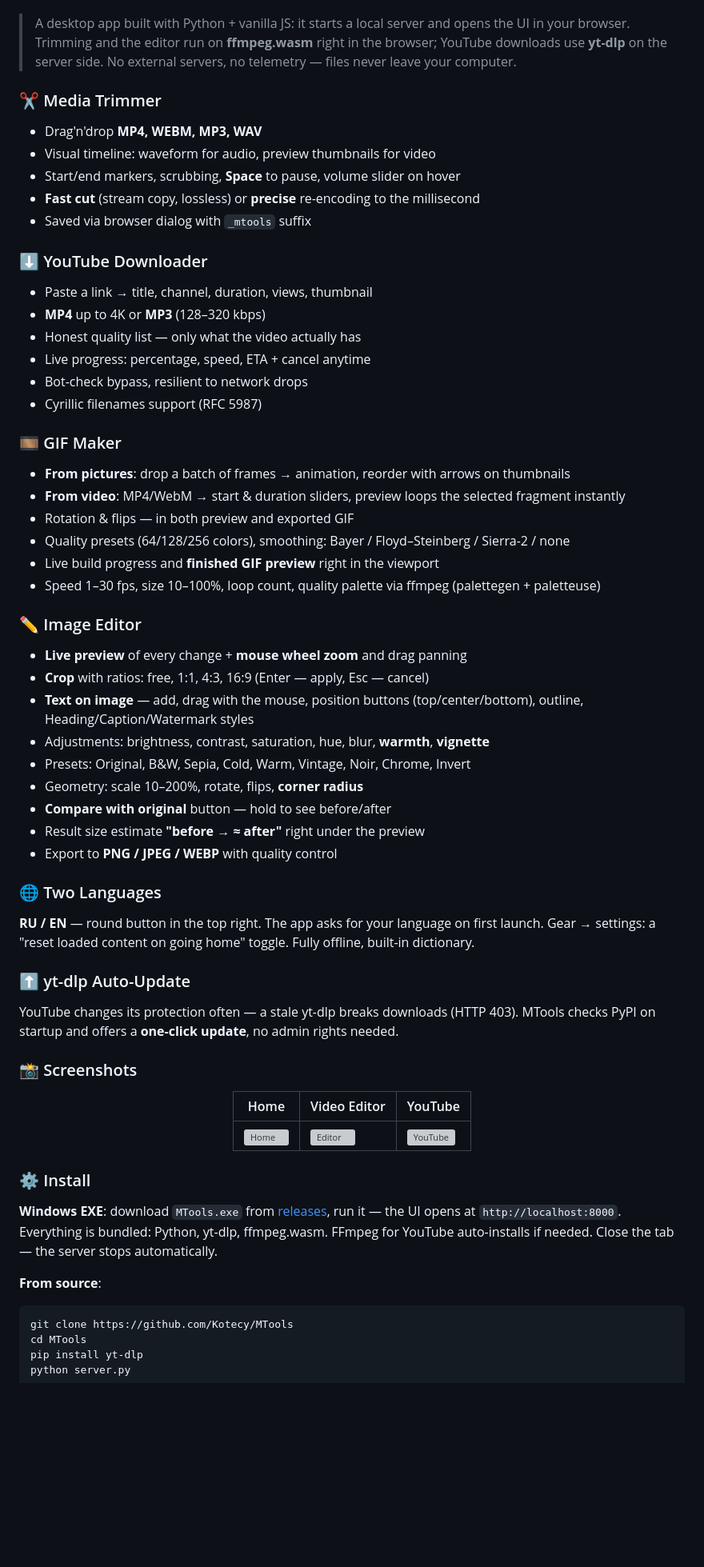
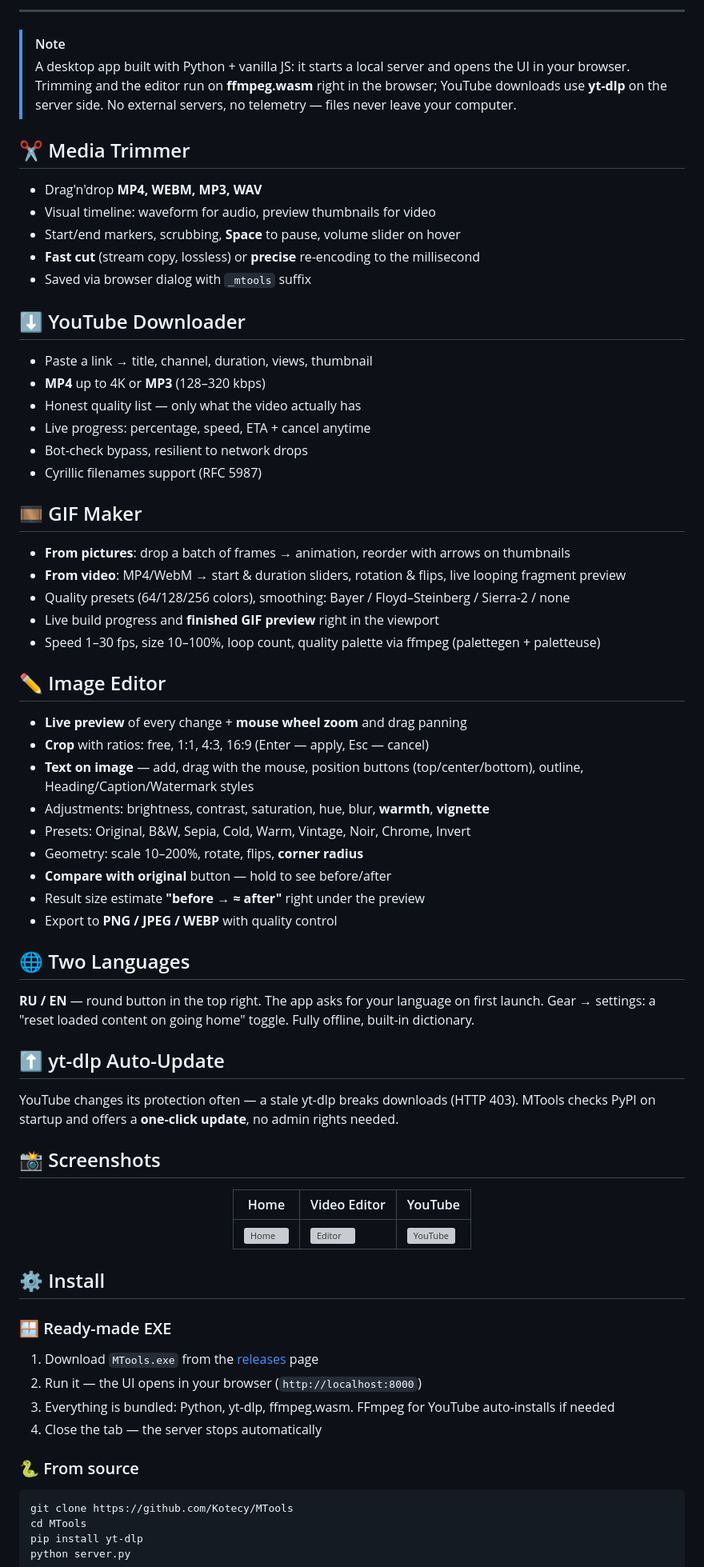
Before and after one commit to Kotecy/MTools, a Markdown page: README.md, the part around one of its changes. Shown at 80% size. Rendered like a GitHub page; folded sections open; blank space fills up the shorter version; grey boxes are pictures that could not be loaded.

````diff
--- a/README.md
+++ b/README.md
@@ -179,10 +188,13 @@ Trim video & audio · Download from YouTube · Make GIFs · Edit images
 </div>
 
+---
+
+> [!NOTE]
 > A desktop app built with Python + vanilla JS: it starts a local server and opens the UI in your browser.
 > Trimming and the editor run on **ffmpeg.wasm** right in the browser; YouTube downloads use **yt-dlp** on the server side.
 > No external servers, no telemetry — files never leave your computer.
 
-### ✂️ Media Trimmer
+## ✂️ Media Trimmer
 
 - Drag'n'drop **MP4, WEBM, MP3, WAV**
 - Visual timeline: waveform for audio, preview thumbnails for video
@@ -190,7 +202,7 @@ Trim video & audio · Download from YouTube · Make GIFs · Edit images
 - **Fast cut** (stream copy, lossless) or **precise** re-encoding to the millisecond
 - Saved via browser dialog with `_mtools` suffix
 
-### ⬇️ YouTube Downloader
+## ⬇️ YouTube Downloader
 
 - Paste a link → title, channel, duration, views, thumbnail
 - **MP4** up to 4K or **MP3** (128–320 kbps)
@@ -199,16 +211,15 @@ Trim video & audio · Download from YouTube · Make GIFs · Edit images
 - Bot-check bypass, resilient to network drops
 - Cyrillic filenames support (RFC 5987)
 
-### 🎞 GIF Maker
+## 🎞 GIF Maker
 
 - **From pictures**: drop a batch of frames → animation, reorder with arrows on thumbnails
-- **From video**: MP4/WebM → start & duration sliders, preview loops the selected fragment instantly
-- Rotation & flips — in both preview and exported GIF
+- **From video**: MP4/WebM → start & duration sliders, rotation & flips, live looping fragment preview
 - Quality presets (64/128/256 colors), smoothing: Bayer / Floyd–Steinberg / Sierra-2 / none
 - Live build progress and **finished GIF preview** right in the viewport
 - Speed 1–30 fps, size 10–100%, loop count, quality palette via ffmpeg (palettegen + paletteuse)
 
-### ✏️ Image Editor
+## ✏️ Image Editor
 
 - **Live preview** of every change + **mouse wheel zoom** and drag panning
 - **Crop** with ratios: free, 1:1, 4:3, 16:9 (Enter — apply, Esc — cancel)
@@ -220,17 +231,17 @@ Trim video & audio · Download from YouTube · Make GIFs · Edit images
 - Result size estimate **"before → ≈ after"** right under the preview
 - Export to **PNG / JPEG / WEBP** with quality control
 
-### 🌐 Two Languages
+## 🌐 Two Languages
 
 **RU / EN** — round button in the top right. The app asks for your language on first launch.
 Gear → settings: a "reset loaded content on going home" toggle. Fully offline, built-in dictionary.
 
-### ⬆️ yt-dlp Auto-Update
+## ⬆️ yt-dlp Auto-Update
 
 YouTube changes its protection often — a stale yt-dlp breaks downloads (HTTP 403).
 MTools checks PyPI on startup and offers a **one-click update**, no admin rights needed.
 
-### 📸 Screenshots
+## 📸 Screenshots
 
 <div align="center">
 
@@ -240,11 +251,17 @@ MTools checks PyPI on startup and offers a **one-click update**, no admin rights
 
 </div>
 
-### ⚙️ Install
+## ⚙️ Install
 
-**Windows EXE**: download `MTools.exe` from [releases](../../releases), run it — the UI opens at `http://localhost:8000`. Everything is bundled: Python, yt-dlp, ffmpeg.wasm. FFmpeg for YouTube auto-installs if needed. Close the tab — the server stops automatically.
+### 🪟 Ready-made EXE
 
-**From source**:
+1. Download `MTools.exe` from the [releases](../../releases) page
+2. Run it — the UI opens in your browser (`http://localhost:8000`)
+3. Everything is bundled: Python, yt-dlp, ffmpeg.wasm. FFmpeg for YouTube auto-installs if needed
+4. Close the tab — the server stops automatically
+
+### 🐍 From source
+
 ```bash
 git clone https://github.com/Kotecy/MTools
 cd MTools
````
Also changed, not shown: other parts of README.md (+17 -8 lines).
